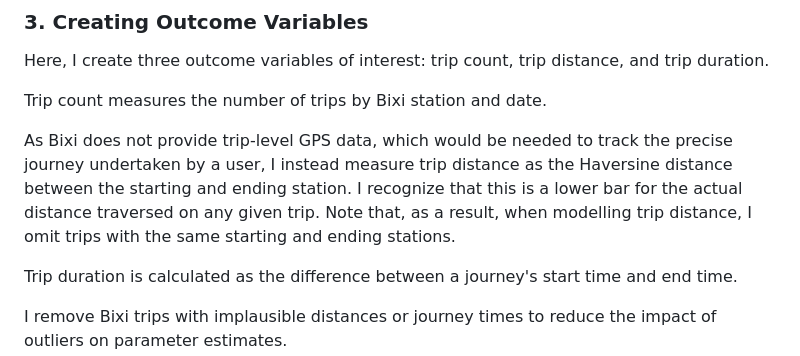
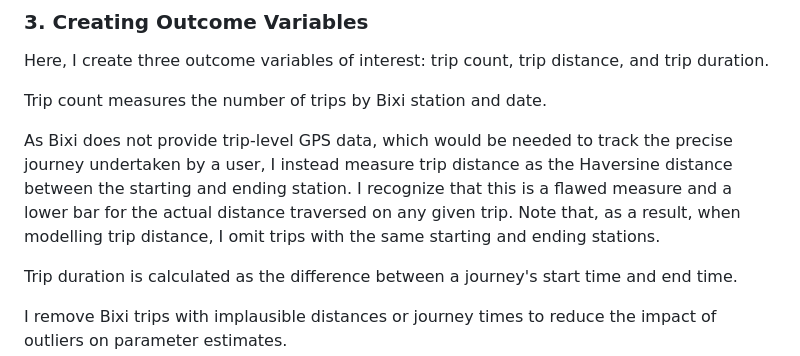
Before and after one commit to robertialenti/Bike-Share, a Markdown page: README.md, the part around the change. Rendered like a GitHub page.

```diff
--- a/README.md
+++ b/README.md
@@ -35,7 +35,7 @@ Here, I create three outcome variables of interest: trip count, trip distance, a
 
 Trip count measures the number of trips by Bixi station and date.
 
-As Bixi does not provide trip-level GPS data, which would be needed to track the precise journey undertaken by a user, I instead measure trip distance as the Haversine distance between the starting and ending station. I recognize that this is a lower bar for the actual distance traversed on any given trip. Note that, as a result, when modelling trip distance, I omit trips with the same starting and ending stations.
+As Bixi does not provide trip-level GPS data, which would be needed to track the precise journey undertaken by a user, I instead measure trip distance as the Haversine distance between the starting and ending station. I recognize that this is a flawed measure and a lower bar for the actual distance traversed on any given trip. Note that, as a result, when modelling trip distance, I omit trips with the same starting and ending stations.
 
 Trip duration is calculated as the difference between a journey's start time and end time.
 
```
